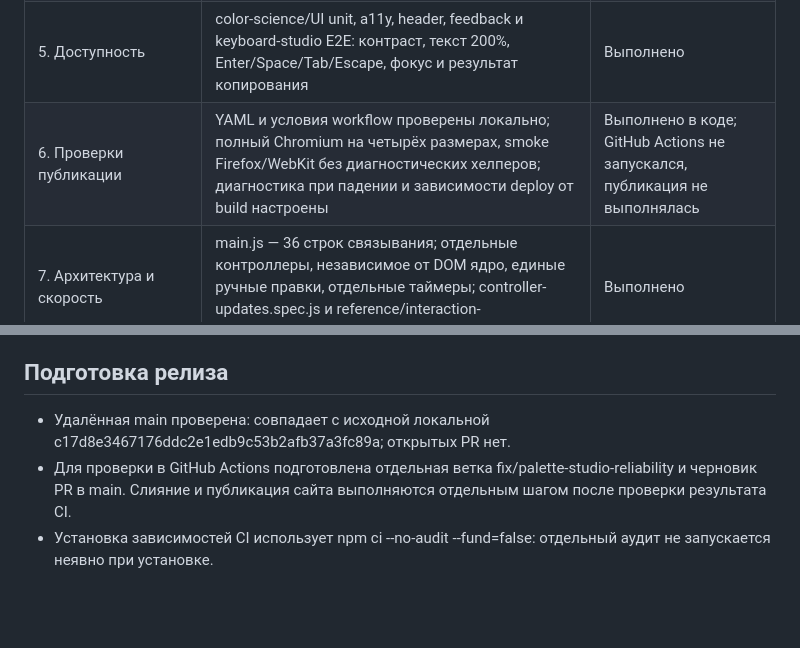
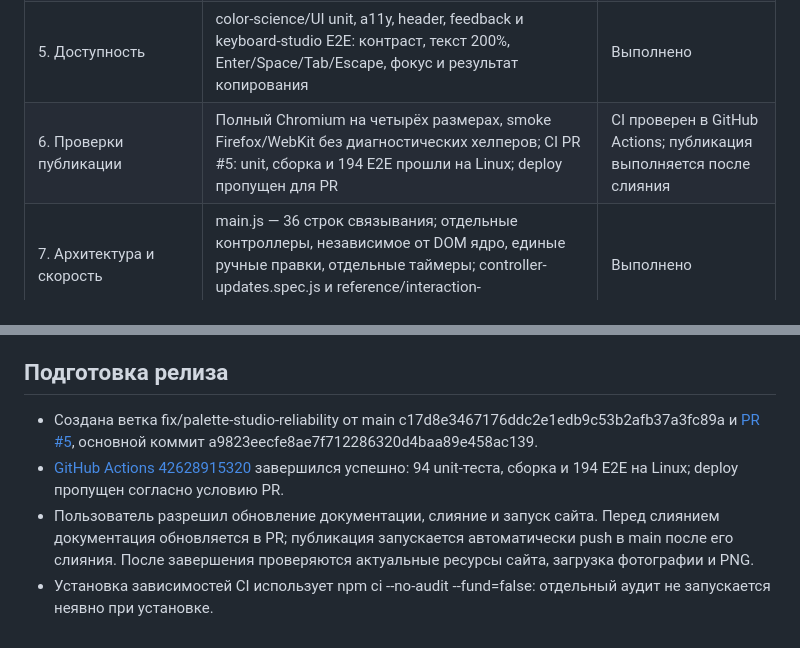
Before and after one commit to Llayon/alisapalette, a Markdown page: IMPLEMENTATION_PLAN.md, 2 parts joined by grey strips. Rendered like a GitHub page; blank space fills up the shorter version.

```diff
--- a/IMPLEMENTATION_PLAN.md
+++ b/IMPLEMENTATION_PLAN.md
@@ -142,13 +142,14 @@
 | 3. Фото | photo-loader.test.js и image-loading.spec.js: последний запрос, повреждённый файл, ошибки анализа файла/примера, сохранение прежнего состояния, сброс crop | Выполнено |
 | 4. Студия | story.test.js, template-options.spec.js (288 комбинаций на каждом размере), story-typography, fonts, story-cache, crop и export-fallback: границы, RGB, подписи, версии, размеры PNG, отмена отправки | Выполнено |
 | 5. Доступность | color-science/UI unit, a11y, header, feedback и keyboard-studio E2E: контраст, текст 200%, Enter/Space/Tab/Escape, фокус и результат копирования | Выполнено |
-| 6. Проверки публикации | YAML и условия workflow проверены локально; полный Chromium на четырёх размерах, smoke Firefox/WebKit без диагностических хелперов; диагностика при падении и зависимости deploy от build настроены | Выполнено в коде; GitHub Actions не запускался, публикация не выполнялась |
+| 6. Проверки публикации | Полный Chromium на четырёх размерах, smoke Firefox/WebKit без диагностических хелперов; CI PR #5: unit, сборка и 194 E2E прошли на Linux; deploy пропущен для PR | CI проверен в GitHub Actions; публикация выполняется после слияния |
 | 7. Архитектура и скорость | main.js — 36 строк связывания; отдельные контроллеры, независимое от DOM ядро, единые ручные правки, отдельные таймеры; controller-updates.spec.js и reference/interaction-performance.json, gzip 33,02 кБ | Выполнено |
 
 Основная реализация плана завершена и проверена локально. Условные внешние проверки сохраняются отдельно: реальные iPhone/Android при наличии устройств и npm audit после разрешения передачи метаданных зависимостей в registry. Они не выполнены; результаты эмуляции и локальных проверок их не подменяют. На момент локальной приёмки изменения сохранены в рабочем дереве без коммита и публикации.
 
 ## Подготовка релиза
 
-- Удалённая main проверена: совпадает с исходной локальной c17d8e3467176ddc2e1edb9c53b2afb37a3fc89a; открытых PR нет.
-- Для проверки в GitHub Actions подготовлена отдельная ветка fix/palette-studio-reliability и черновик PR в main. Слияние и публикация сайта выполняются отдельным шагом после проверки результата CI.
+- Создана ветка fix/palette-studio-reliability от main c17d8e3467176ddc2e1edb9c53b2afb37a3fc89a и [PR #5](https://github.com/Llayon/alisapalette/pull/5), основной коммит a9823eecfe8ae7f712286320d4baa89e458ac139.
+- [GitHub Actions 42628915320](https://github.com/Llayon/alisapalette/actions/runs/42628915320) завершился успешно: 94 unit-теста, сборка и 194 E2E на Linux; deploy пропущен согласно условию PR.
+- Пользователь разрешил обновление документации, слияние и запуск сайта. Перед слиянием документация обновляется в PR; публикация запускается автоматически push в main после его слияния. После завершения проверяются актуальные ресурсы сайта, загрузка фотографии и PNG.
 - Установка зависимостей CI использует npm ci --no-audit --fund=false: отдельный аудит не запускается неявно при установке.
```
Also changed, not shown: README.md (+23 -3 lines).
